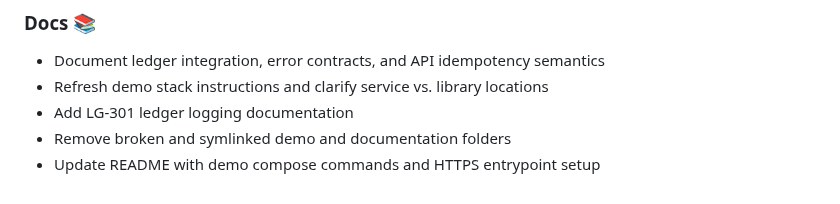
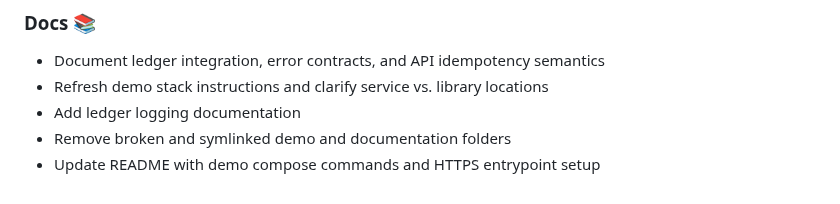
Before and after one commit to tyemirov/ledger, a Markdown page: CHANGELOG.md, the part around the change. Rendered like a GitHub page.

```diff
--- a/CHANGELOG.md
+++ b/CHANGELOG.md
@@ -92,6 +92,6 @@
 ### Docs 📚
 - Document ledger integration, error contracts, and API idempotency semantics
 - Refresh demo stack instructions and clarify service vs. library locations
-- Add LG-301 ledger logging documentation
+- Add ledger logging documentation
 - Remove broken and symlinked demo and documentation folders
 - Update README with demo compose commands and HTTPS entrypoint setup
```
Also changed, not shown: .mprlab/ISSUES.md (+1 -1 lines), demo/docs/demo-execution-plan.md (renamed from demo/docs/lg-100-demo-plan.md, +7 -7 lines).
